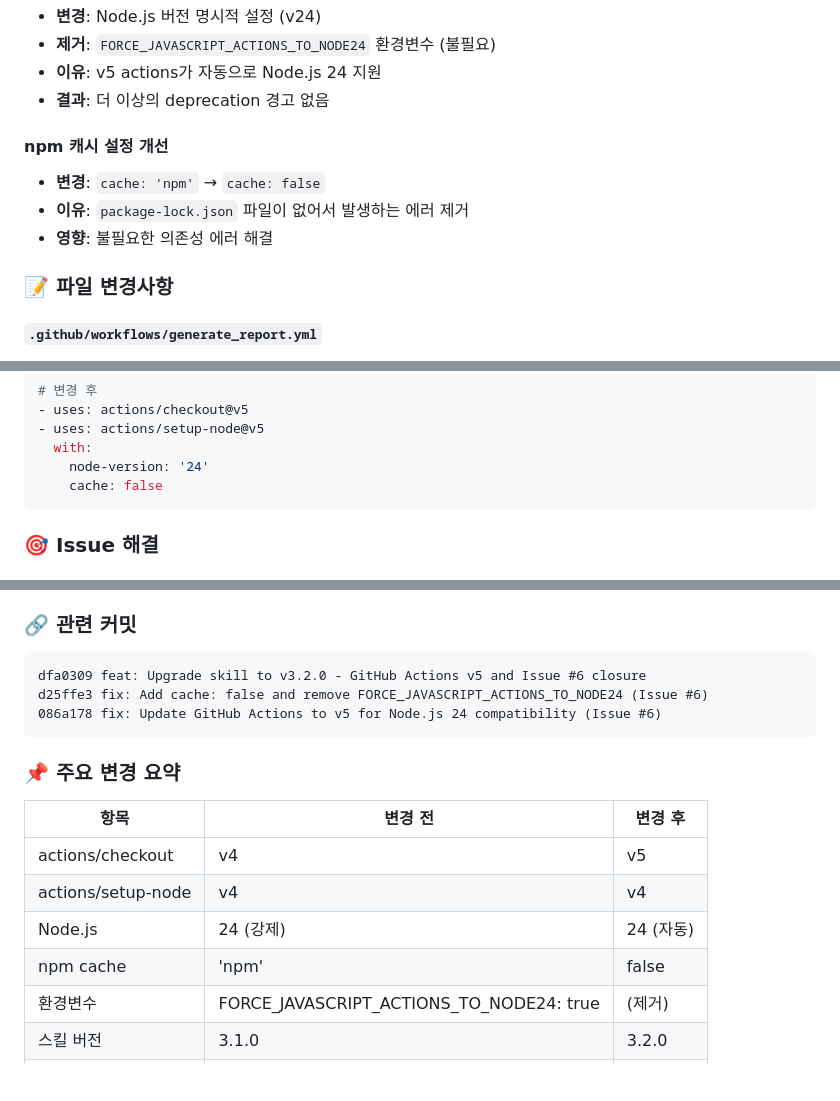
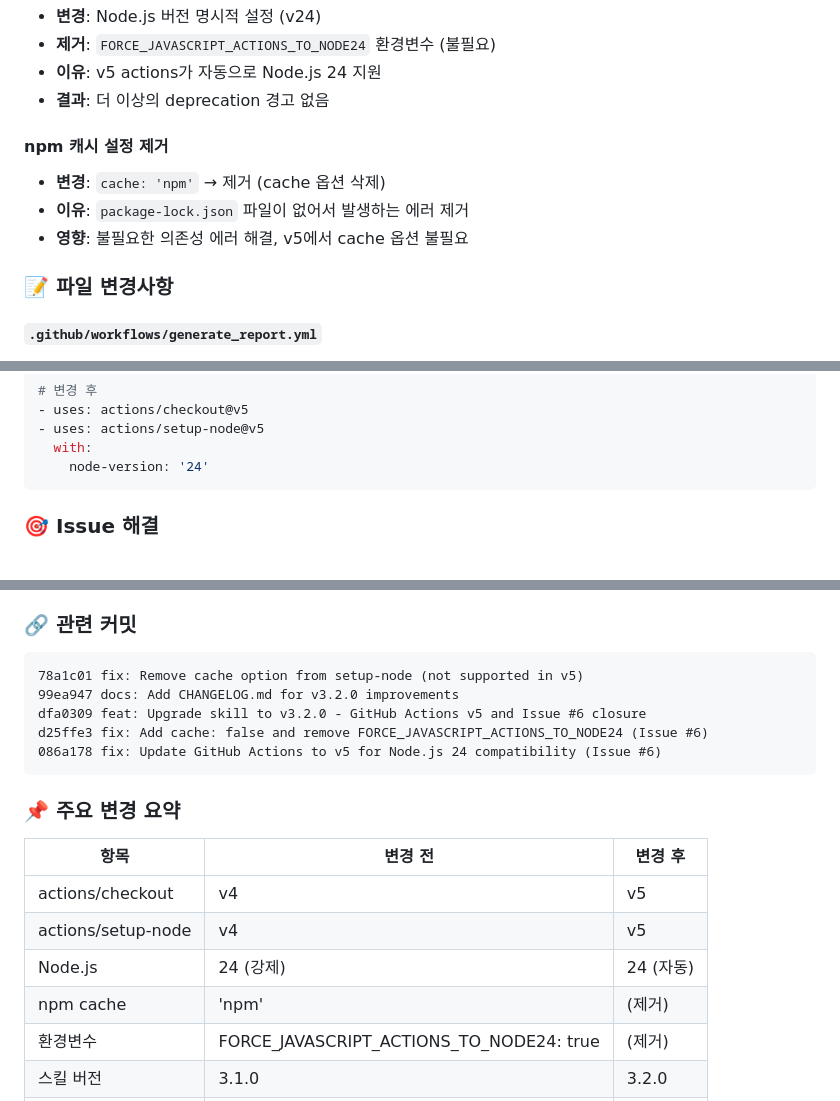
Before and after one commit to bwchin98-bot/CHIN-BONGWOO, a Markdown page: CHANGELOG.md, 3 parts joined by grey strips. Drawn GitHub-style; blank space fills up the shorter version.

Commit message:
docs: Update CHANGELOG - Remove cache option (not supported)

````diff
--- a/CHANGELOG.md
+++ b/CHANGELOG.md
@@ -16,10 +16,10 @@
 - **이유**: v5 actions가 자동으로 Node.js 24 지원
 - **결과**: 더 이상의 deprecation 경고 없음
 
-#### npm 캐시 설정 개선
-- **변경**: `cache: 'npm'` → `cache: false`
+#### npm 캐시 설정 제거
+- **변경**: `cache: 'npm'` → 제거 (cache 옵션 삭제)
 - **이유**: `package-lock.json` 파일이 없어서 발생하는 에러 제거
-- **영향**: 불필요한 의존성 에러 해결
+- **영향**: 불필요한 의존성 에러 해결, v5에서 cache 옵션 불필요
 
 ### 📝 파일 변경사항
 
@@ -39,7 +39,6 @@ env:
 - uses: actions/setup-node@v5
   with:
     node-version: '24'
-    cache: false
 ```
 
 ### 🎯 Issue 해결
@@ -113,6 +112,8 @@ env:
 ### 🔗 관련 커밋
 
 ```
+78a1c01 fix: Remove cache option from setup-node (not supported in v5)
+99ea947 docs: Add CHANGELOG.md for v3.2.0 improvements
 dfa0309 feat: Upgrade skill to v3.2.0 - GitHub Actions v5 and Issue #6 closure
 d25ffe3 fix: Add cache: false and remove FORCE_JAVASCRIPT_ACTIONS_TO_NODE24 (Issue #6)
 086a178 fix: Update GitHub Actions to v5 for Node.js 24 compatibility (Issue #6)
@@ -123,9 +124,9 @@ d25ffe3 fix: Add cache: false and remove FORCE_JAVASCRIPT_ACTIONS_TO_NODE24 (Iss
 | 항목 | 변경 전 | 변경 후 |
 |------|--------|--------|
 | actions/checkout | v4 | v5 |
-| actions/setup-node | v4 | v4 |
+| actions/setup-node | v4 | v5 |
 | Node.js | 24 (강제) | 24 (자동) |
-| npm cache | 'npm' | false |
+| npm cache | 'npm' | (제거) |
 | 환경변수 | FORCE_JAVASCRIPT_ACTIONS_TO_NODE24: true | (제거) |
 | 스킬 버전 | 3.1.0 | 3.2.0 |
 | Issue 상태 | 생성 | 완료 |
````
